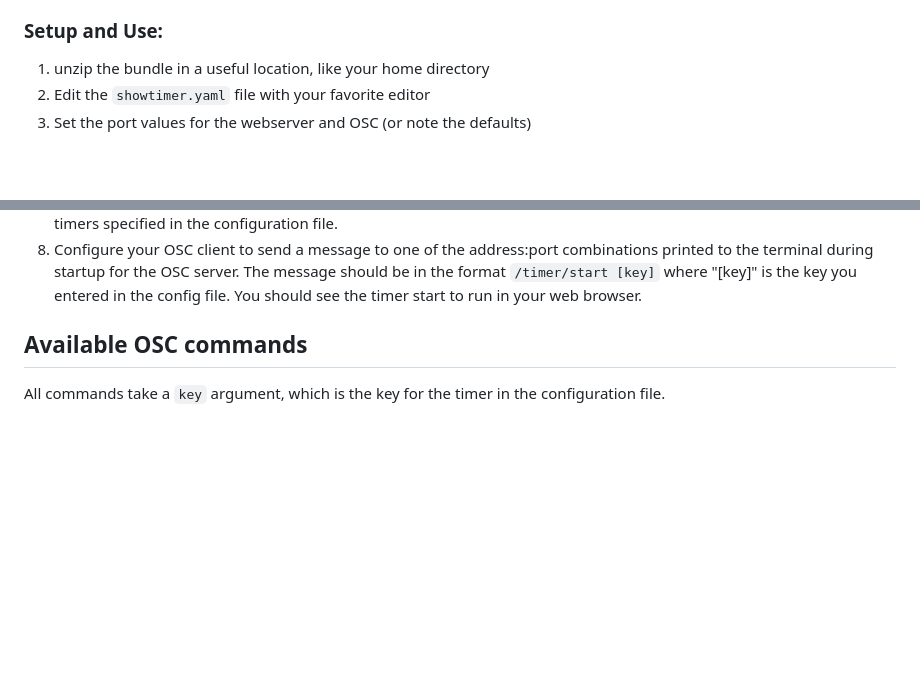
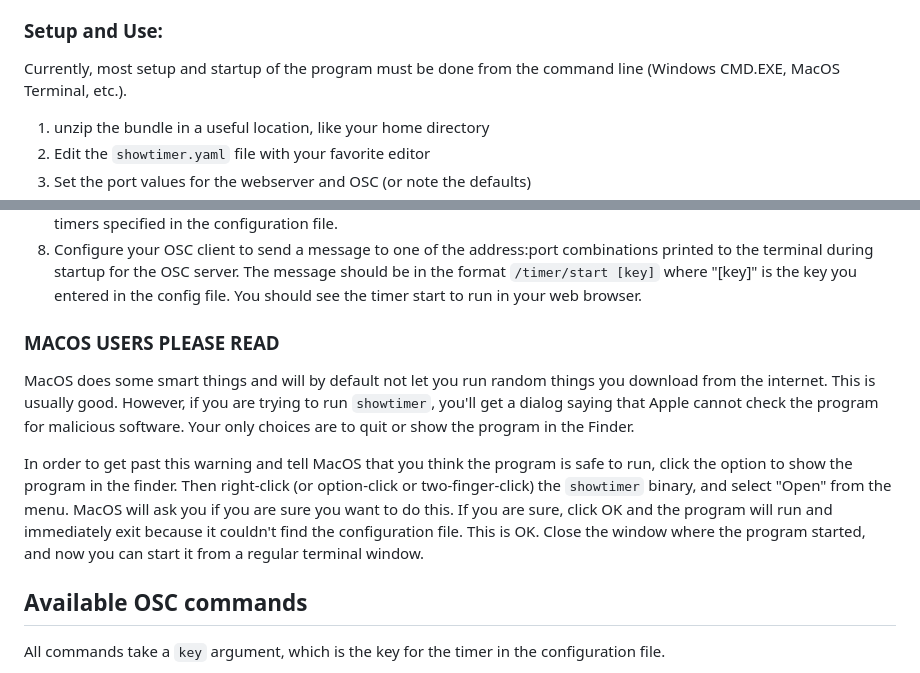
Before and after one commit to jwoytek/showtimer, a Markdown page: README.md, 2 parts joined by grey strips. GitHub-like rendering; blank space fills up the shorter version.

Commit message:
Clarify how to get the program to start on macos

```diff
--- a/README.md
+++ b/README.md
@@ -16,6 +16,9 @@ architecture:
 - linux/arm64 for: Linux on Apple Silicon or other ARM CPU
 
 ### Setup and Use:
+Currently, most setup and startup of the program must be done from the
+command line (Windows CMD.EXE, MacOS Terminal, etc.).
+
 1. unzip the bundle in a useful location, like your home directory
 2. Edit the `showtimer.yaml` file with your favorite editor
 3. Set the port values for the webserver and OSC (or note the defaults)
@@ -41,6 +44,22 @@ architecture:
    The message should be in the format `/timer/start [key]` where "[key]" is
    the key you entered in the config file. You should see the timer start
    to run in your web browser.
+
+### MACOS USERS PLEASE READ
+MacOS does some smart things and will by default not let you run random
+things you download from the internet. This is usually good. However, if
+you are trying to run `showtimer`, you'll get a dialog saying that Apple
+cannot check the program for malicious software. Your only choices are to
+quit or show the program in the Finder.
+
+In order to get past this warning and tell MacOS that you think the program
+is safe to run, click the option to show the program in the finder. Then
+right-click (or option-click or two-finger-click) the `showtimer` binary,
+and select "Open" from the menu. MacOS will ask you if you are sure you
+want to do this. If you are sure, click OK and the program will run and
+immediately exit because it couldn't find the configuration file. This is
+OK. Close the window where the program started, and now you can start it
+from a regular terminal window.
 
 ## Available OSC commands
 All commands take a `key` argument, which is the key for the timer in the
```
